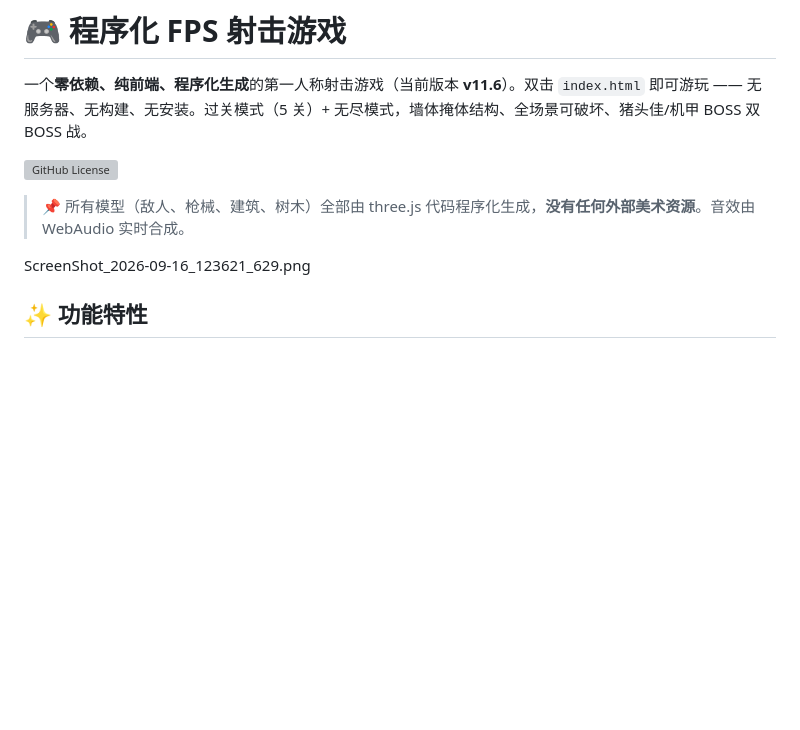
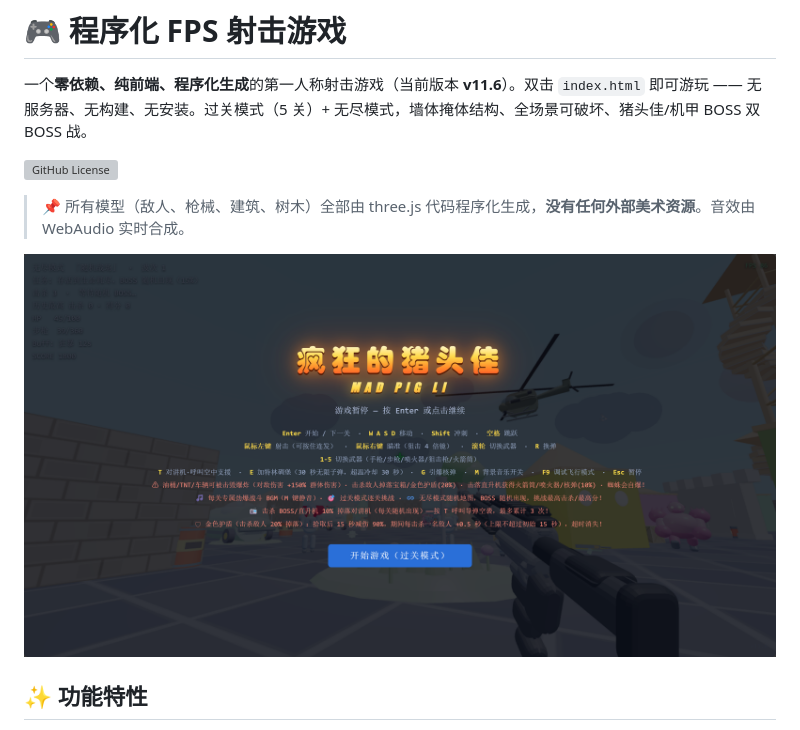
Before and after one commit to YFL4K/fps-game, a Markdown page: README.md, the part around the change. Rendered like a GitHub page; blank space fills up the shorter version; grey boxes are pictures that could not be loaded.

```diff
--- a/README.md
+++ b/README.md
@@ -6,7 +6,7 @@
 
 > 📌 所有模型（敌人、枪械、建筑、树木）全部由 three.js 代码程序化生成，**没有任何外部美术资源**。音效由 WebAudio 实时合成。
 
-ScreenShot_2026-09-16_123621_629.png
+![游戏截图](ScreenShot_2026-09-16_123621_629.png)
 
 ## ✨ 功能特性
 
```
